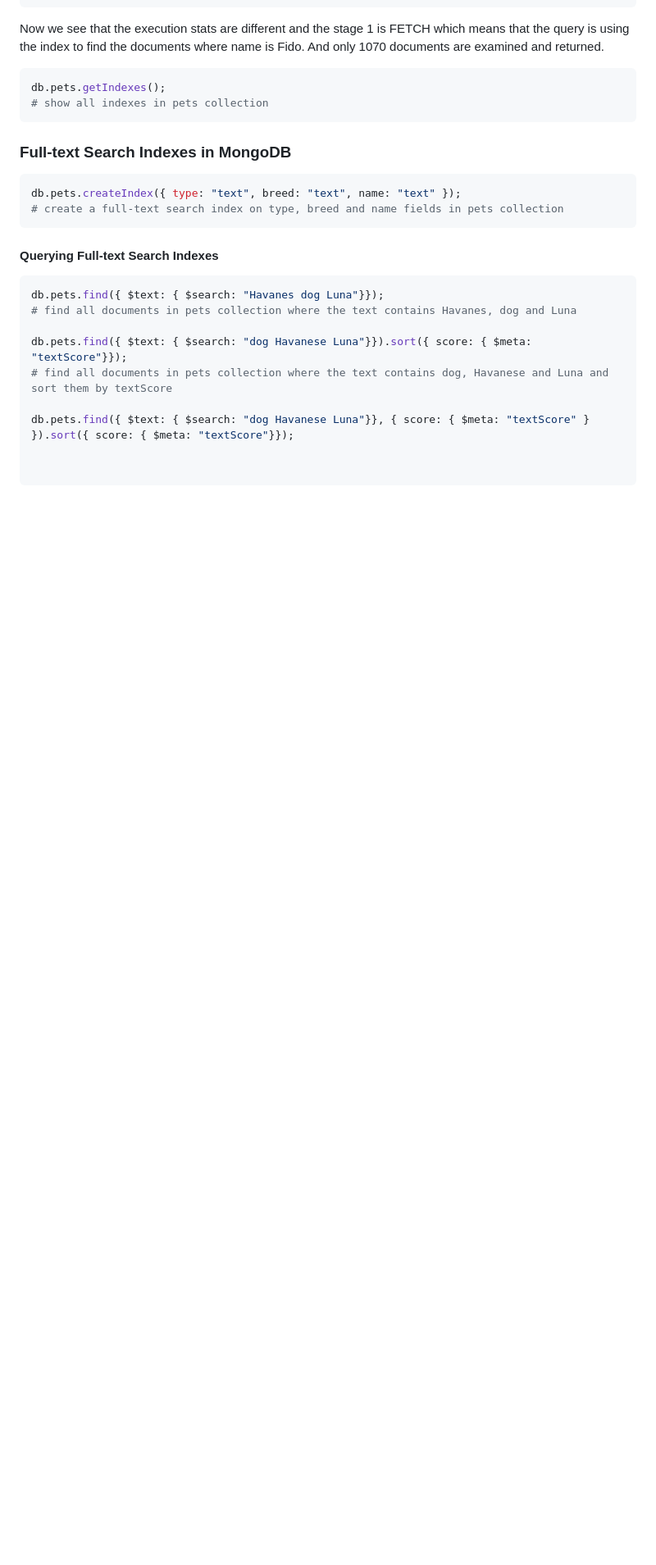
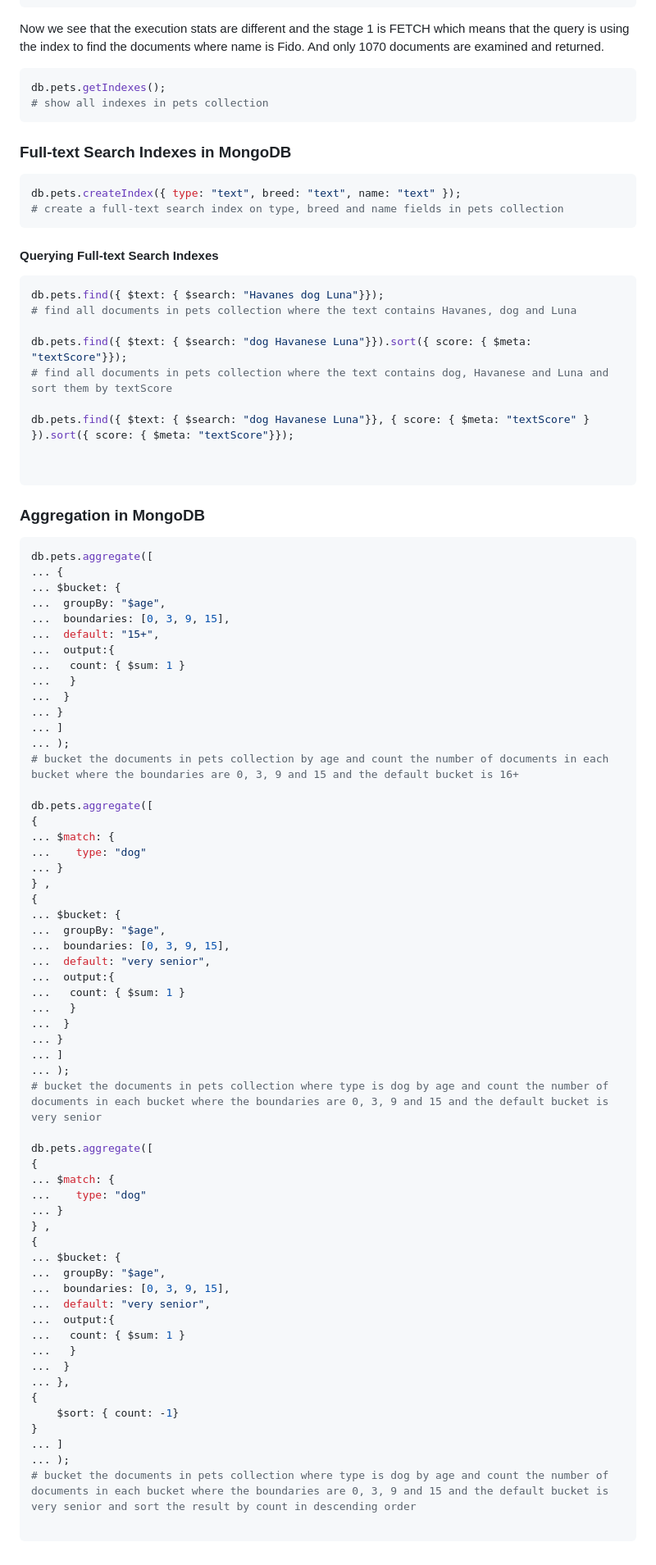
Before and after one commit to Adosh74/Complete-Intro-To-Databases, a Markdown page: NoSQL/README.md, the part around the change. Shown at 82% size. Rendered like a GitHub page; blank space fills up the shorter version.

Commit message:
+ add aggregation in mongo

````diff
--- a/NoSQL/README.md
+++ b/NoSQL/README.md
@@ -192,3 +192,66 @@ db.pets.find({ $text: { $search: "dog Havanese Luna"}}, { score: { $meta: "textS
 
 
 ```
+
+### Aggregation in MongoDB
+
+```bash
+db.pets.aggregate([
+... {
+... $bucket: {
+...  groupBy: "$age",
+...  boundaries: [0, 3, 9, 15],
+...  default: "15+",
+...  output:{
+...   count: { $sum: 1 }
+...   }
+...  }
+... }
+... ]
+... );
+# bucket the documents in pets collection by age and count the number of documents in each bucket where the boundaries are 0, 3, 9 and 15 and the default bucket is 16+
+
+db.pets.aggregate([
+{
+... $match: {
+...    type: "dog"
+... }
+} ,
+{
+... $bucket: {
+...  groupBy: "$age",
+...  boundaries: [0, 3, 9, 15],
+...  default: "very senior",
+...  output:{
+...   count: { $sum: 1 }
+...   }
+...  }
+... }
+... ]
+... );
+# bucket the documents in pets collection where type is dog by age and count the number of documents in each bucket where the boundaries are 0, 3, 9 and 15 and the default bucket is very senior
+
+db.pets.aggregate([
+{
+... $match: {
+...    type: "dog"
+... }
+} ,
+{
+... $bucket: {
+...  groupBy: "$age",
+...  boundaries: [0, 3, 9, 15],
+...  default: "very senior",
+...  output:{
+...   count: { $sum: 1 }
+...   }
+...  }
+... },
+{
+    $sort: { count: -1}
+}
+... ]
+... );
+# bucket the documents in pets collection where type is dog by age and count the number of documents in each bucket where the boundaries are 0, 3, 9 and 15 and the default bucket is very senior and sort the result by count in descending order
+
+```
````
